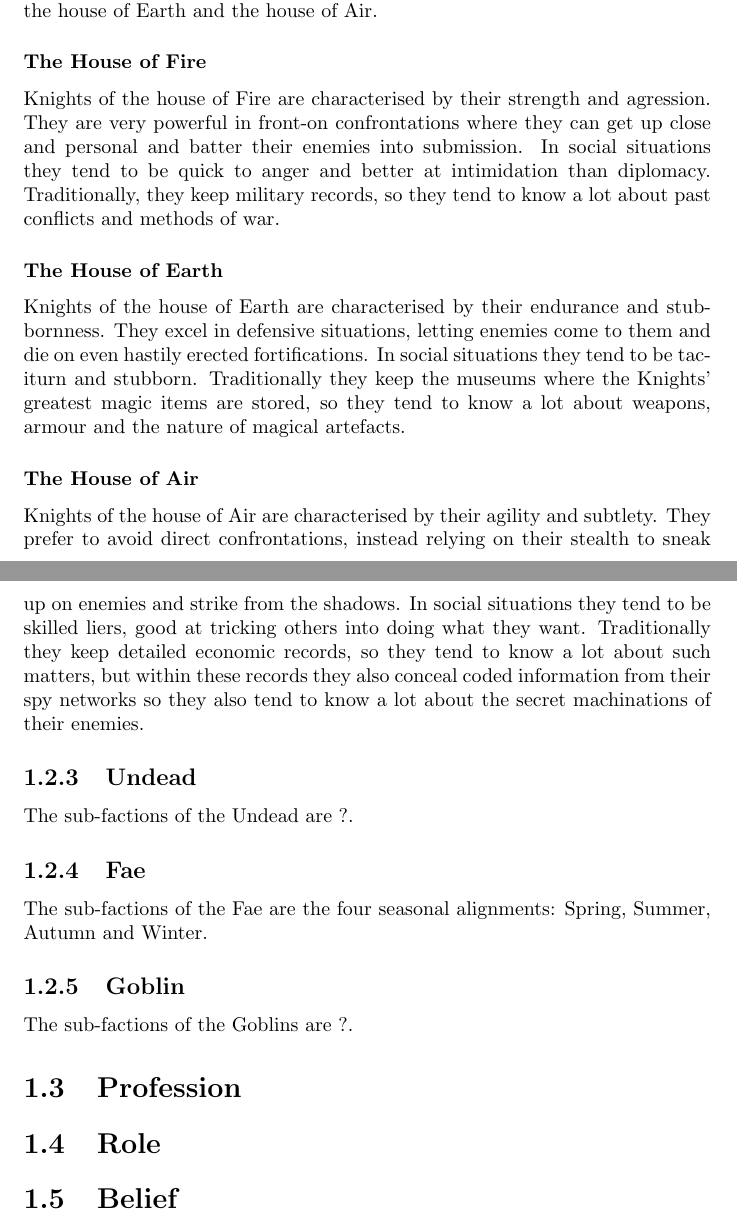
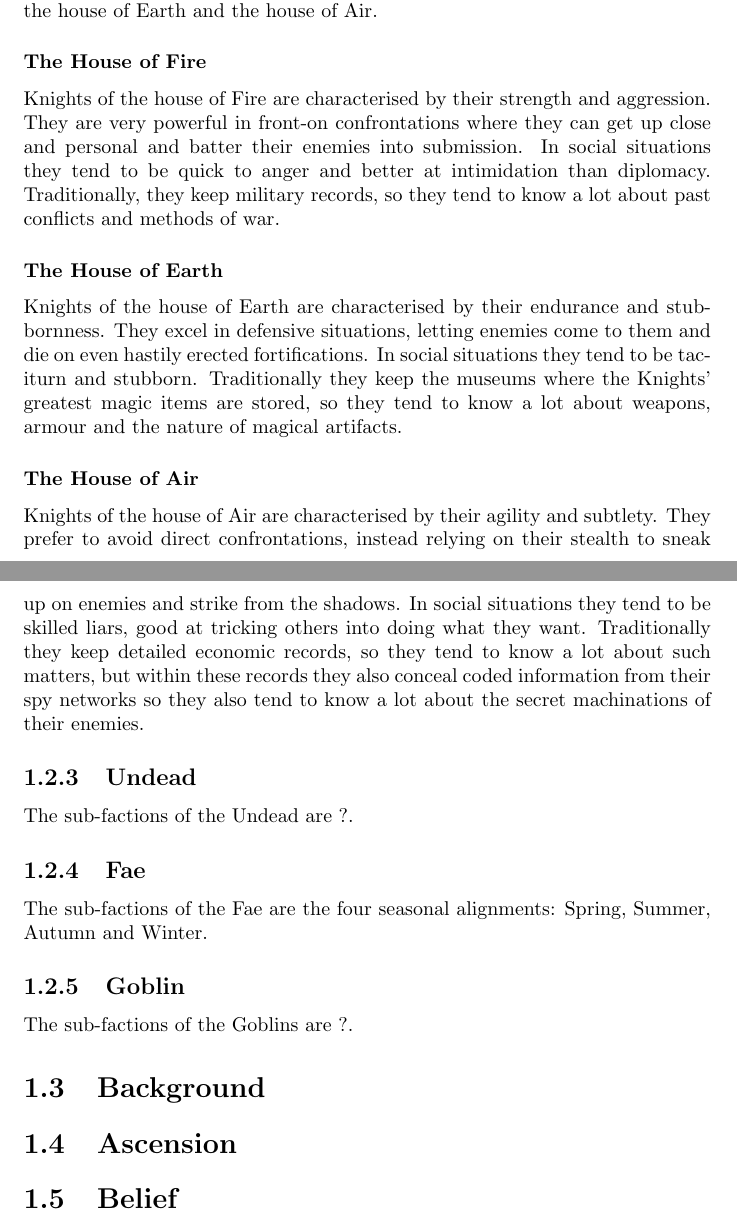
Before and after one commit to FinnStokes/gear, a LaTeX document (rulebook.tex): two parts of pages 3 and 4 of 5, joined at a grey line, cut so that both start at the same text. Compiled offline with pdfLaTeX.

Commit message:
Fixed mistakes in sub-factions section

```diff
--- a/rulebook.tex
+++ b/rulebook.tex
@@ -47,7 +47,7 @@ The sub-factions available to gnomes are the eight gnomish Corporations.
 The sub-factions available to knights are the three houses: the house of Fire, the house of Earth and the house of Air.
 
 \subsubsection{The House of Fire}
-Knights of the house of Fire are characterised by their strength and agression. They are very powerful in front-on
+Knights of the house of Fire are characterised by their strength and aggression. They are very powerful in front-on
 confrontations where they can get up close and personal and batter their enemies into submission. In social situations they
 tend to be quick to anger and better at intimidation than diplomacy. Traditionally, they keep military records, so they
 tend to know a lot about past conflicts and methods of war.
@@ -56,12 +56,12 @@ tend to know a lot about past conflicts and methods of war.
 Knights of the house of Earth are characterised by their endurance and stubbornness. They excel in defensive situations,
 letting enemies come to them and die on even hastily erected fortifications. In social situations they tend to be taciturn
 and stubborn. Traditionally they keep the museums where the Knights' greatest magic items are stored, so they tend to know
-a lot about weapons, armour and the nature of magical artefacts.
+a lot about weapons, armour and the nature of magical artifacts.
 
 \subsubsection{The House of Air}
 Knights of the house of Air are characterised by their agility and subtlety. They prefer to avoid direct confrontations,
 instead relying on their stealth to sneak up on enemies and strike from the shadows. In social situations they tend to be
-skilled liers, good at tricking others into doing what they want. Traditionally they keep detailed economic records, so
+skilled liars, good at tricking others into doing what they want. Traditionally they keep detailed economic records, so
 they tend to know a lot about such matters, but within these records they also conceal coded information from their spy
 networks so they also tend to know a lot about the secret machinations of their enemies.
 
@@ -75,9 +75,9 @@ The sub-factions of the Fae are the four seasonal alignments: Spring, Summer, Au
 The sub-factions of the Goblins are ?.
 
 
-\section{Profession}
+\section{Background}
 
-\section{Role}
+\section{Ascension}
 
 \section{Belief}
 
```
